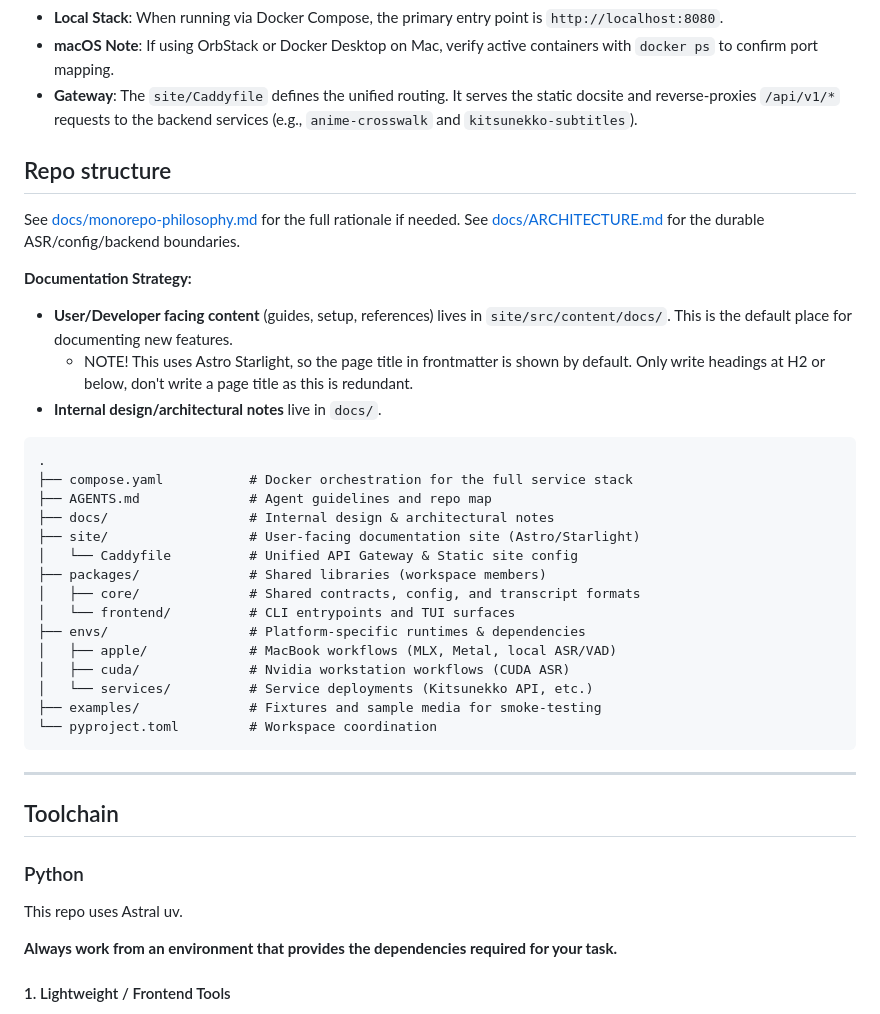
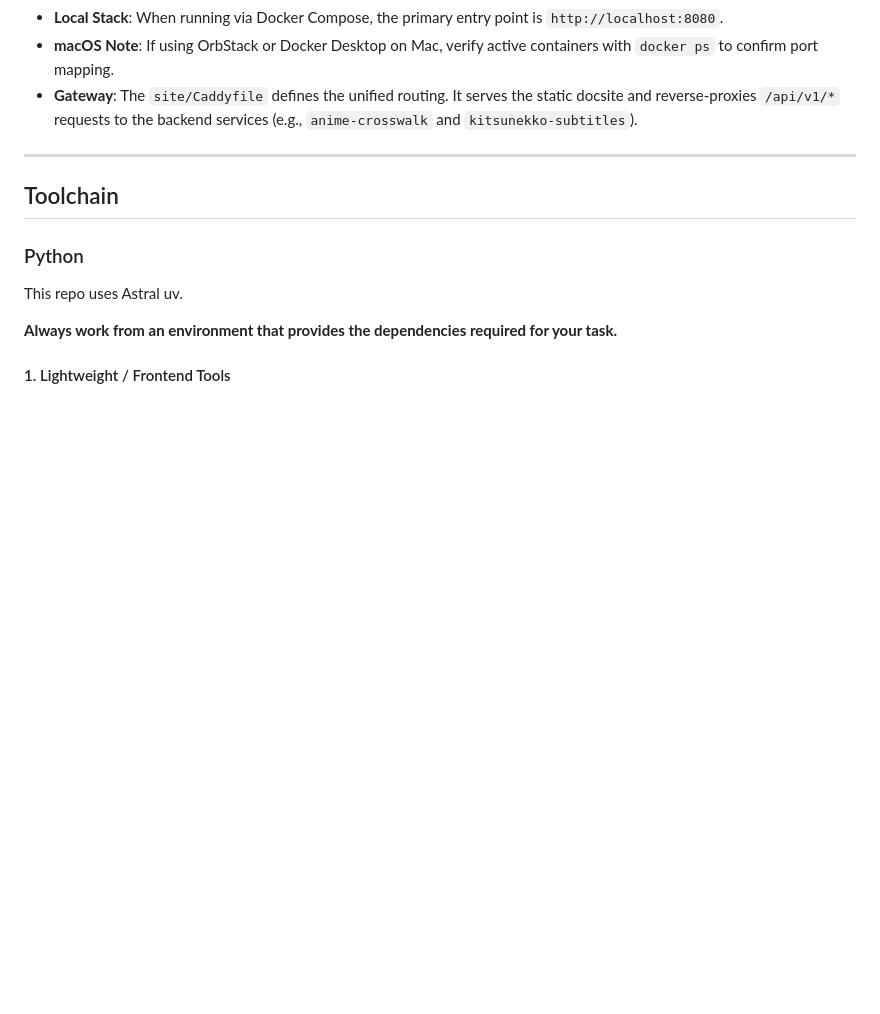
Before and after one commit to EndlessReform/ja-media-toolkit, a Markdown page: AGENTS.md, the part around one of its changes. GitHub-like rendering; blank space fills up the shorter version.

````diff
--- a/AGENTS.md
+++ b/AGENTS.md
@@ -251,34 +185,6 @@ The services are typically deployed as a suite of containers coordinated by `com
 - **macOS Note**: If using OrbStack or Docker Desktop on Mac, verify active containers with `docker ps` to confirm port mapping.
 - **Gateway**: The `site/Caddyfile` defines the unified routing. It serves the static docsite and reverse-proxies `/api/v1/*` requests to the backend services (e.g., `anime-crosswalk` and `kitsunekko-subtitles`).
 
-
-## Repo structure
-
-See [docs/monorepo-philosophy.md](docs/monorepo-philosophy.md) for the full rationale if needed.
-See [docs/ARCHITECTURE.md](docs/ARCHITECTURE.md) for the durable ASR/config/backend boundaries.
-
-**Documentation Strategy:**
-- **User/Developer facing content** (guides, setup, references) lives in `site/src/content/docs/`. This is the default place for documenting new features.
-    - NOTE! This uses Astro Starlight, so the page title in frontmatter is shown by default. Only write headings at H2 or below, don't write a page title as this is redundant.
-- **Internal design/architectural notes** live in `docs/`.
-
-```text
-.
-├── compose.yaml           # Docker orchestration for the full service stack
-├── AGENTS.md              # Agent guidelines and repo map
-├── docs/                  # Internal design & architectural notes
-├── site/                  # User-facing documentation site (Astro/Starlight)
-│   └── Caddyfile          # Unified API Gateway & Static site config
-├── packages/              # Shared libraries (workspace members)
-│   ├── core/              # Shared contracts, config, and transcript formats
-│   └── frontend/          # CLI entrypoints and TUI surfaces
-├── envs/                  # Platform-specific runtimes & dependencies
-│   ├── apple/             # MacBook workflows (MLX, Metal, local ASR/VAD)
-│   ├── cuda/              # Nvidia workstation workflows (CUDA ASR)
-│   └── services/          # Service deployments (Kitsunekko API, etc.)
-├── examples/              # Fixtures and sample media for smoke-testing
-└── pyproject.toml         # Workspace coordination
-```
 
 ---
 ## Toolchain
````
Also changed, not shown: other parts of AGENTS.md (+50 -116 lines).
